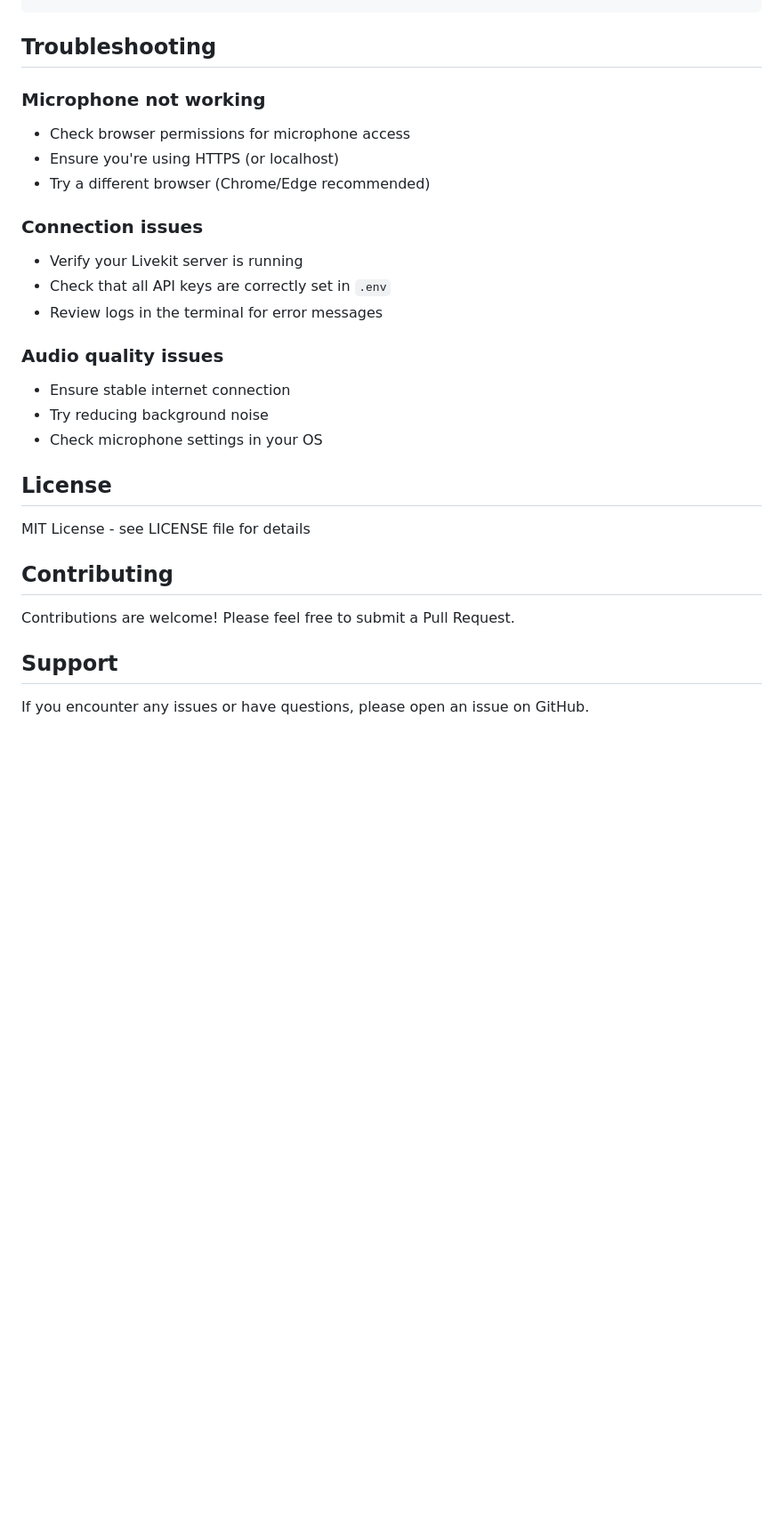
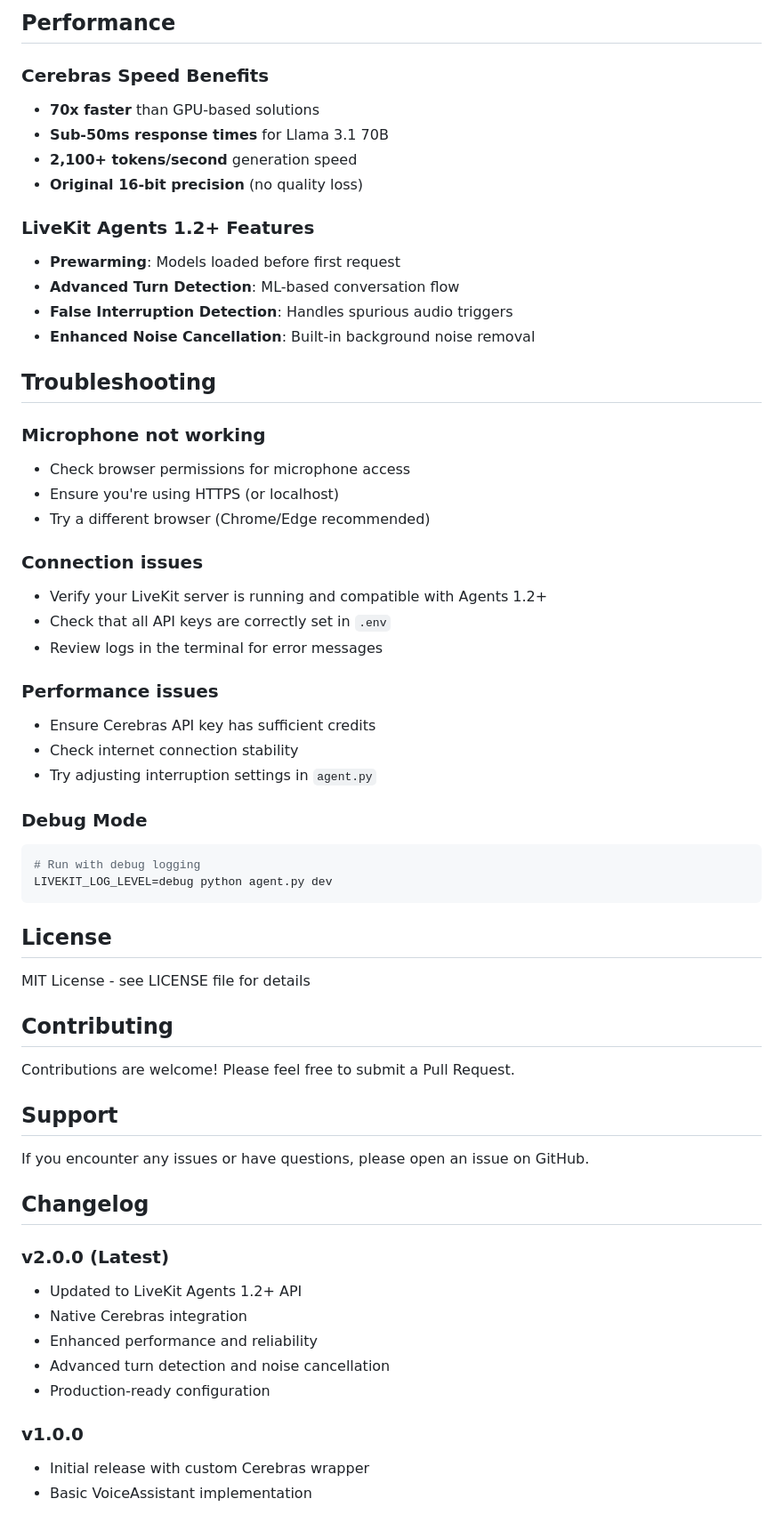
Before and after one commit to Killeren/Voice-agent, a Markdown page: README.md, the part around the change printed below. Shown: that part at 89% size. Drawn GitHub-style; blank space fills up the shorter version.

````diff
--- a/README.md
+++ b/README.md
@@ -165,3 +204,18 @@ llm = CerebrasLLM(api_key=cerebras_api_key, model="llama3.1-70b")
+## Performance
+
+### Cerebras Speed Benefits
+
+- **70x faster** than GPU-based solutions
+- **Sub-50ms response times** for Llama 3.1 70B
+- **2,100+ tokens/second** generation speed
+- **Original 16-bit precision** (no quality loss)
+
+### LiveKit Agents 1.2+ Features
+
+- **Prewarming**: Models loaded before first request
+- **Advanced Turn Detection**: ML-based conversation flow
+- **False Interruption Detection**: Handles spurious audio triggers
+- **Enhanced Noise Cancellation**: Built-in background noise removal
 
 ## Troubleshooting
 
@@ -171,14 +225,21 @@ llm = CerebrasLLM(api_key=cerebras_api_key, model="llama3.1-70b")
 - Try a different browser (Chrome/Edge recommended)
 
 ### Connection issues
-- Verify your Livekit server is running
+- Verify your LiveKit server is running and compatible with Agents 1.2+
 - Check that all API keys are correctly set in `.env`
 - Review logs in the terminal for error messages
 
-### Audio quality issues
-- Ensure stable internet connection
-- Try reducing background noise
-- Check microphone settings in your OS
+### Performance issues
+- Ensure Cerebras API key has sufficient credits
+- Check internet connection stability
+- Try adjusting interruption settings in `agent.py`
+
+### Debug Mode
+
+```bash
+# Run with debug logging
+LIVEKIT_LOG_LEVEL=debug python agent.py dev
+```
 
 ## License
 
@@ -191,3 +252,16 @@ Contributions are welcome! Please feel free to submit a Pull Request.
 ## Support
 
 If you encounter any issues or have questions, please open an issue on GitHub.
+
+## Changelog
+
+### v2.0.0 (Latest)
+- Updated to LiveKit Agents 1.2+ API
+- Native Cerebras integration
+- Enhanced performance and reliability
+- Advanced turn detection and noise cancellation
+- Production-ready configuration
+
+### v1.0.0
+- Initial release with custom Cerebras wrapper
+- Basic VoiceAssistant implementation
````
Also changed, not shown: other parts of README.md (+64 -25 lines).
